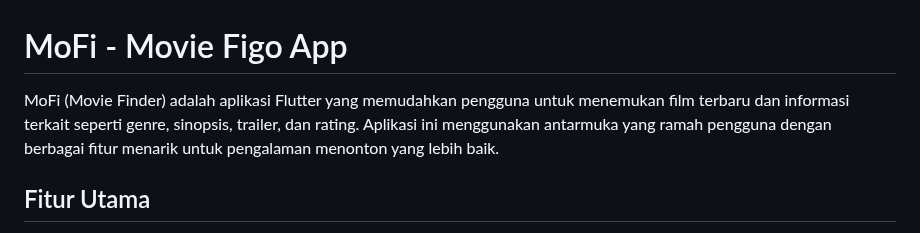
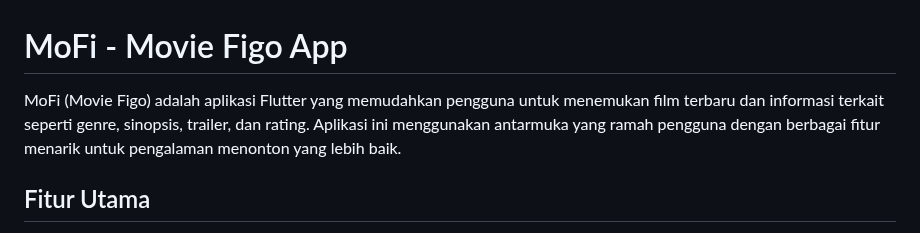
Before and after one commit to DimasFigo/MoFi, a Markdown page: README.md, the part around the change. Rendered like a GitHub page.

```diff
--- a/README.md
+++ b/README.md
@@ -1,7 +1,7 @@
 
 # MoFi - Movie Figo App
 
-MoFi (Movie Finder) adalah aplikasi Flutter yang memudahkan pengguna untuk menemukan film terbaru dan informasi terkait seperti genre, sinopsis, trailer, dan rating. Aplikasi ini menggunakan antarmuka yang ramah pengguna dengan berbagai fitur menarik untuk pengalaman menonton yang lebih baik.
+MoFi (Movie Figo) adalah aplikasi Flutter yang memudahkan pengguna untuk menemukan film terbaru dan informasi terkait seperti genre, sinopsis, trailer, dan rating. Aplikasi ini menggunakan antarmuka yang ramah pengguna dengan berbagai fitur menarik untuk pengalaman menonton yang lebih baik.
 
 ## Fitur Utama
 - **Login Page**: Pengguna dapat masuk ke aplikasi dengan email dan password.
```
